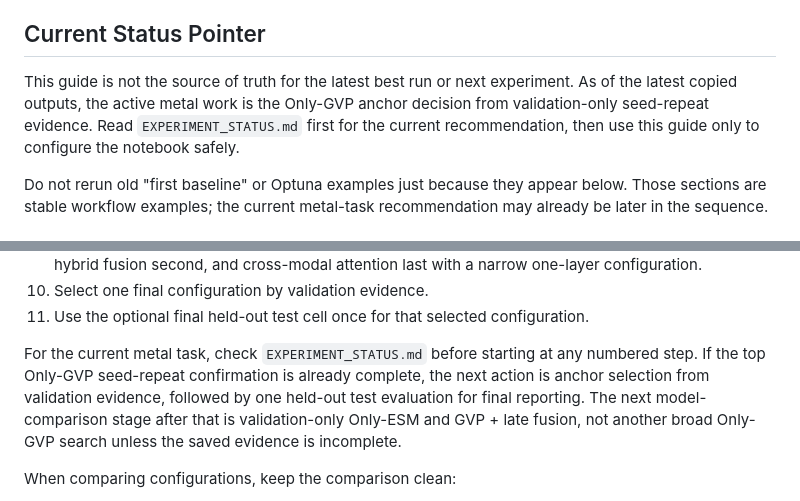
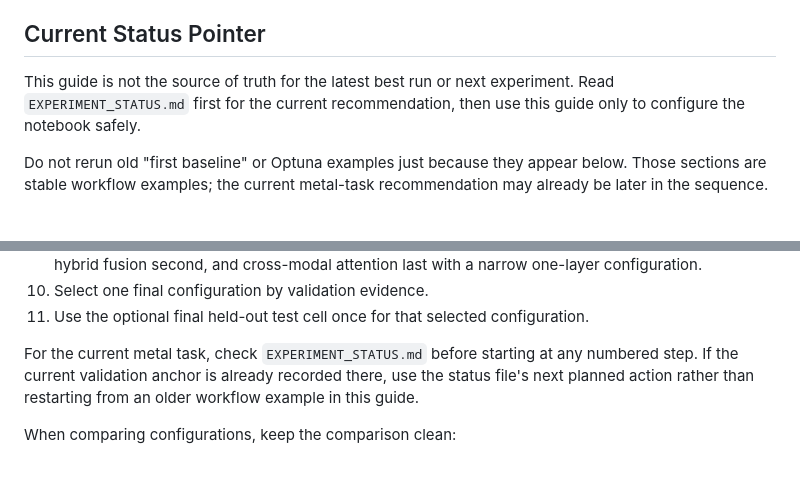
Before and after one commit to MECHTI1/DeepMzyme, a Markdown page: docs/METAL_NOTEBOOK_CONFIGURATION_GUIDE.md, 2 parts joined by grey strips. GitHub-like rendering; blank space fills up the shorter version.

Commit message:
Update metal Only-ESM experiment status

```diff
--- a/docs/METAL_NOTEBOOK_CONFIGURATION_GUIDE.md
+++ b/docs/METAL_NOTEBOOK_CONFIGURATION_GUIDE.md
@@ -10,7 +10,7 @@ This guide describes stable workflow principles. Exact current experiment result
 
 ## Current Status Pointer
 
-This guide is not the source of truth for the latest best run or next experiment. As of the latest copied outputs, the active metal work is the Only-GVP anchor decision from validation-only seed-repeat evidence. Read `EXPERIMENT_STATUS.md` first for the current recommendation, then use this guide only to configure the notebook safely.
+This guide is not the source of truth for the latest best run or next experiment. Read `EXPERIMENT_STATUS.md` first for the current recommendation, then use this guide only to configure the notebook safely.
 
 Do not rerun old "first baseline" or Optuna examples just because they appear below. Those sections are stable workflow examples; the current metal-task recommendation may already be later in the sequence.
 
@@ -342,11 +342,9 @@ Use this controlled sequence:
 11. Use the optional final held-out test cell once for that selected configuration.
 
 For the current metal task, check `EXPERIMENT_STATUS.md` before starting at any
-numbered step. If the top Only-GVP seed-repeat confirmation is already complete,
-the next action is anchor selection from validation evidence, followed by one
-held-out test evaluation for final reporting. The next model-comparison stage
-after that is validation-only Only-ESM and GVP + late fusion, not another broad
-Only-GVP search unless the saved evidence is incomplete.
+numbered step. If the current validation anchor is already recorded there, use
+the status file's next planned action rather than restarting from an older
+workflow example in this guide.
 
 When comparing configurations, keep the comparison clean:
 
```
Also changed, not shown: EXPERIMENT_STATUS.md (+103 -97 lines).
